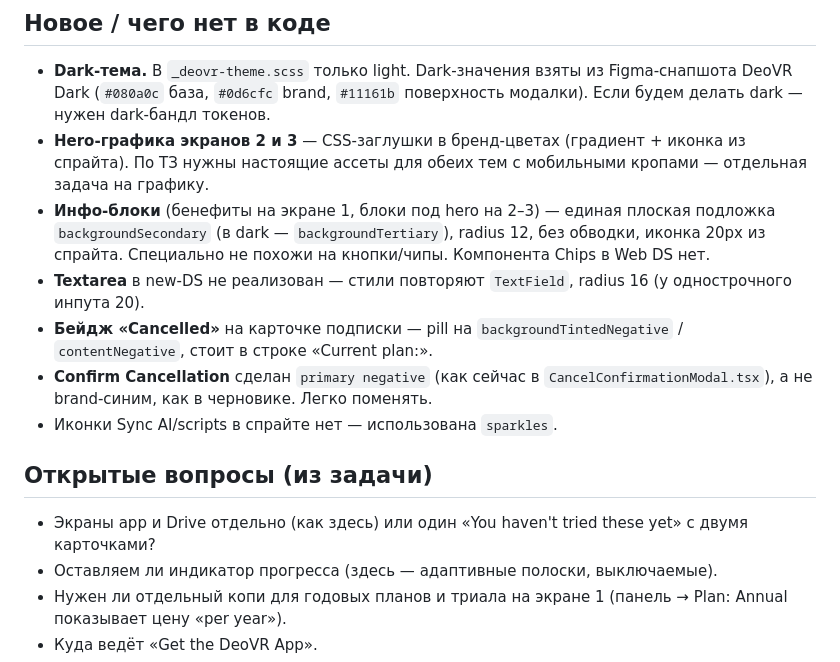
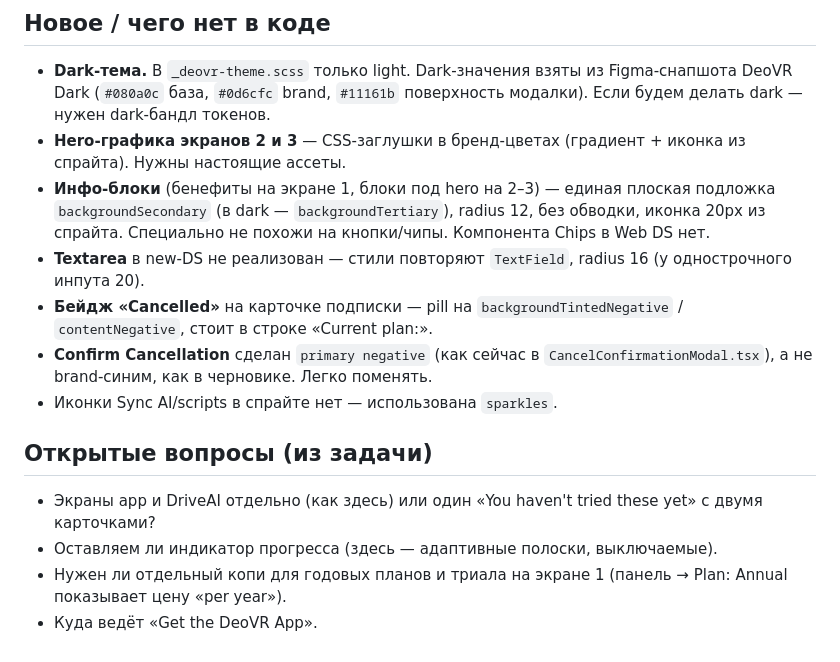
Before and after one commit to Nejumimi/des-1054-cancellation-flow, a Markdown page: README.md, the part around one of its changes. Drawn GitHub-style.

```diff
--- a/README.md
+++ b/README.md
@@ -41,7 +55,7 @@
 ## Новое / чего нет в коде
 
 - **Dark-тема.** В `_deovr-theme.scss` только light. Dark-значения взяты из Figma-снапшота DeoVR Dark (`#080a0c` база, `#0d6cfc` brand, `#11161b` поверхность модалки). Если будем делать dark — нужен dark-бандл токенов.
-- **Hero-графика экранов 2 и 3** — CSS-заглушки в бренд-цветах (градиент + иконка из спрайта). По ТЗ нужны настоящие ассеты для обеих тем с мобильными кропами — отдельная задача на графику.
+- **Hero-графика экранов 2 и 3** — CSS-заглушки в бренд-цветах (градиент + иконка из спрайта). Нужны настоящие ассеты.
 - **Инфо-блоки** (бенефиты на экране 1, блоки под hero на 2–3) — единая плоская подложка `backgroundSecondary` (в dark — `backgroundTertiary`), radius 12, без обводки, иконка 20px из спрайта. Специально не похожи на кнопки/чипы. Компонента Chips в Web DS нет.
 - **Textarea** в new-DS не реализован — стили повторяют `TextField`, radius 16 (у однострочного инпута 20).
 - **Бейдж «Cancelled»** на карточке подписки — pill на `backgroundTintedNegative` / `contentNegative`, стоит в строке «Current plan:».
@@ -50,7 +64,7 @@
 
 ## Открытые вопросы (из задачи)
 
-- Экраны app и Drive отдельно (как здесь) или один «You haven't tried these yet» с двумя карточками?
+- Экраны app и DriveAI отдельно (как здесь) или один «You haven't tried these yet» с двумя карточками?
 - Оставляем ли индикатор прогресса (здесь — адаптивные полоски, выключаемые).
 - Нужен ли отдельный копи для годовых планов и триала на экране 1 (панель → Plan: Annual показывает цену «per year»).
 - Куда ведёт «Get the DeoVR App».
```
Also changed, not shown: other parts of README.md (+21 -7 lines).
